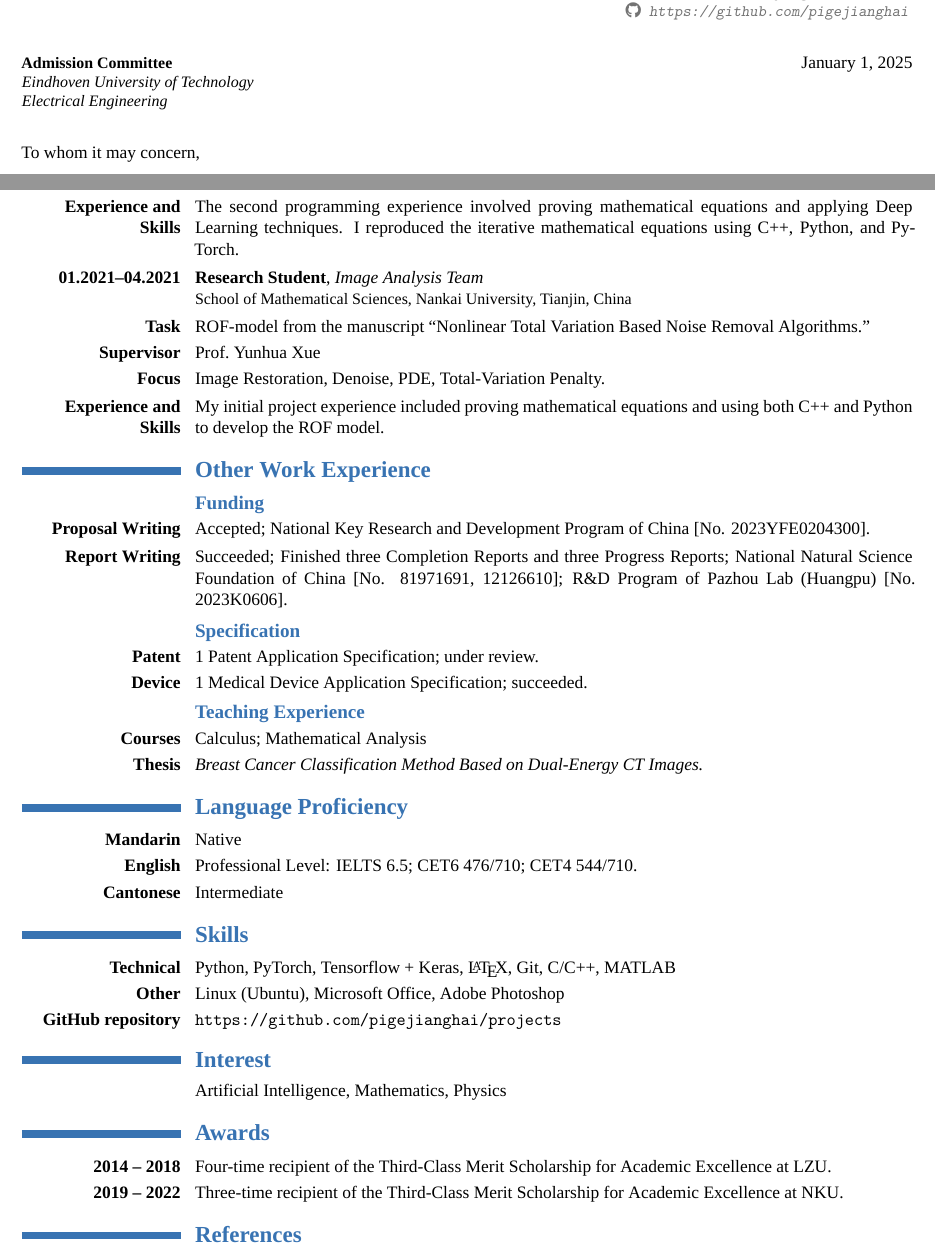
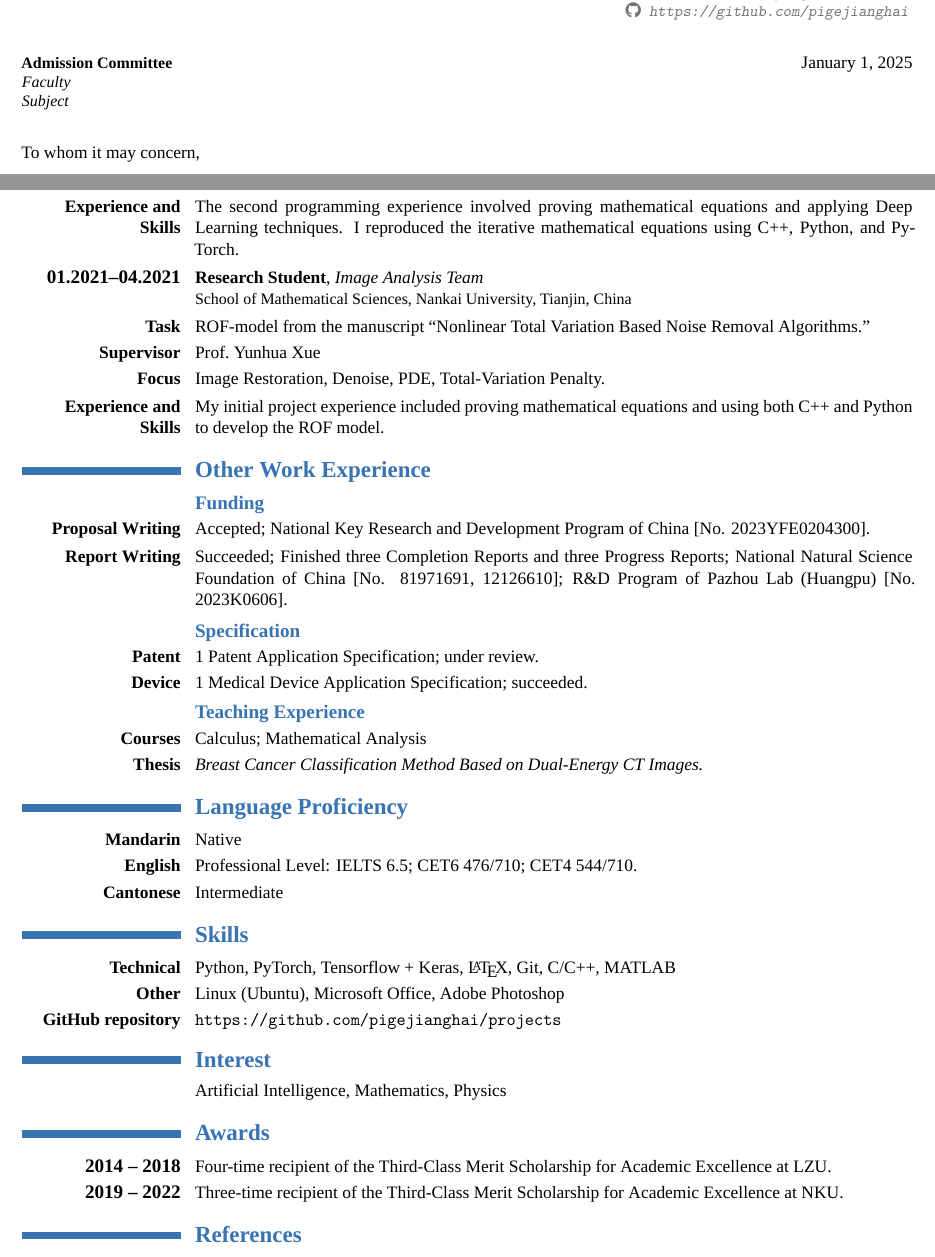
Before and after one commit to pigejianghai/CV, a LaTeX CV (CV-Hai Jiang.tex): two parts of pages 1 and 3 of 4, joined at a grey line, cut so that both start at the same text. Compiled offline with XeLaTeX; a missing font is replaced by an installed copy or a similar font.

Commit message:
font size

```diff
--- a/CV-Hai Jiang.tex
+++ b/CV-Hai Jiang.tex
@@ -85,8 +85,8 @@
 %===========================
 \begin{document}
 \recipient{Admission Committee}
-{Eindhoven University of Technology\\
-Electrical Engineering}
+{Faculty\\
+Subject}
 \date{\today}
 \opening{To whom it may concern,}
 \closing{Sincerely,}
@@ -261,7 +261,7 @@ and I look forward to discussing how my background, skills, and goals align with
 	\cvline{\textbf{Experience and Skills}}
 	{The second programming experience involved proving mathematical equations and applying Deep Learning techniques.
 	I reproduced the iterative mathematical equations using C++, Python, and PyTorch.}
-	\cventry{\textbf{01.2021--04.2021}}{Research Student}{Image Analysis Team}
+	\cventry{\textbf{\large01.2021--04.2021}}{Research Student}{Image Analysis Team}
 	{}{}{School of Mathematical Sciences, Nankai University, Tianjin, China}
 	\cvline{\textbf{Task}}
 	{ROF-model from the manuscript ``Nonlinear Total Variation Based Noise Removal Algorithms.''}
@@ -328,9 +328,9 @@ and I look forward to discussing how my background, skills, and goals align with
 %%%%%%%%%%%%%%%%%%%%%%%%%%%%%%%%%%%%%%%%%%%%%%%%%%%%%%%%%%%%%%%%%%%%%%%%%%%%%%%%%%%%%%%%%%%%%%%%%%%%%%%%%%%%%%%%%%%%%
 % \spacesection
 \section{\textbf{Awards}}
-	\cvline{\textbf{2014 -- 2018}}
+	\cvline{\textbf{\large2014 -- 2018}}
 		{Four-time recipient of the Third-Class Merit Scholarship for Academic Excellence at LZU.}
-	\cvline{\textbf{2019 -- 2022}}
+	\cvline{\textbf{\large2019 -- 2022}}
 		{Three-time recipient of the Third-Class Merit Scholarship for Academic Excellence at NKU.}
 %%%%%%%%%%%%%%%%%%%%%%%%%%%%%%%%%%%%%%%%%%%%%%%%%%%%%%%%%%%%%%%%%%%%%%%%%%%%%%%%%%%%%%%%%%%%%%%%%%%%%%%%%%%%%%%%%%%%%
 %%%%%%%%%%%%%%%%%%%%%%%%%%%%%%%%%%%%%%%%%%%%%%%%%%%%%%%%%%%%%%%%%%%%%%%%%%%%%%%%%%%%%%%%%%%%%%%%%%%%%%%%%%%%%%%%%%%%%
```
Also changed, not shown: CV-Hai Jiang.pdf, CV-Hai Jiang.tex (10 more changed lines), 2 other files.
